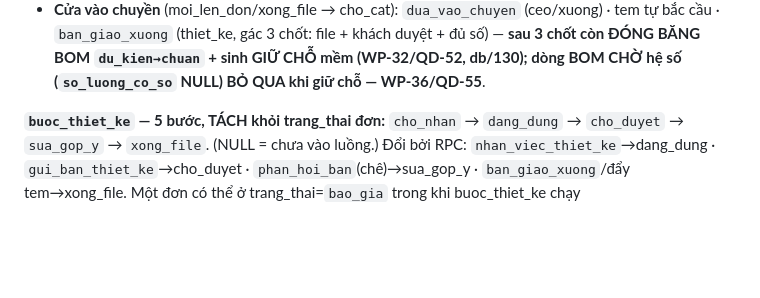
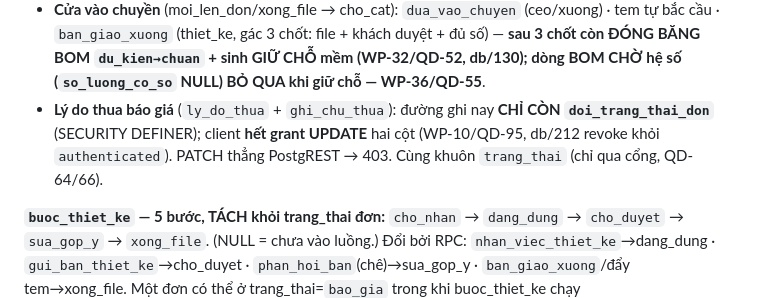
Before and after one commit to trantrvu2k5-svg/togihome-kho, a Markdown page: docs/ban_giao/01_HE_THONG.md, the part around the change. Rendered like a GitHub page; blank space fills up the shorter version.

```diff
--- a/docs/ban_giao/01_HE_THONG.md
+++ b/docs/ban_giao/01_HE_THONG.md
@@ -39,6 +39,7 @@
 - `chan_lui_san_xuat` (db/047) — cấm hạ đơn đang SX về nhóm trước-SX (sale/tk_ban_hang chặn tuyệt đối; ceo/xuong phải có lý do).
 - `dong_bo_trang_thai_don` (db/038, db/045) — đơn = bước CHẬM NHẤT của các món; mọi món xong_sx → đơn cho_giao.
 - **Cửa vào chuyền** (moi_len_don/xong_file → cho_cat): `dua_vao_chuyen` (ceo/xuong) · tem tự bắc cầu · `ban_giao_xuong` (thiet_ke, gác 3 chốt: file + khách duyệt + đủ số) — **sau 3 chốt còn ĐÓNG BĂNG BOM `du_kien→chuan` + sinh GIỮ CHỖ mềm (WP-32/QD-52, db/130); dòng BOM CHỜ hệ số (`so_luong_co_so` NULL) BỎ QUA khi giữ chỗ — WP-36/QD-55**.
+- **Lý do thua báo giá** (`ly_do_thua` + `ghi_chu_thua`): đường ghi nay **CHỈ CÒN `doi_trang_thai_don`** (SECURITY DEFINER); client **hết grant UPDATE** hai cột (WP-10/QD-95, db/212 revoke khỏi `authenticated`). PATCH thẳng PostgREST → 403. Cùng khuôn `trang_thai` (chỉ qua cổng, QD-64/66).
 
 **`buoc_thiet_ke` — 5 bước, TÁCH khỏi trang_thai đơn:**
 `cho_nhan` → `dang_dung` → `cho_duyet` → `sua_gop_y` → `xong_file`. (NULL = chưa vào luồng.) Đổi bởi RPC: `nhan_viec_thiet_ke`→dang_dung · `gui_ban_thiet_ke`→cho_duyet · `phan_hoi_ban`(chê)→sua_gop_y · `ban_giao_xuong`/đẩy tem→xong_file. Một đơn có thể ở trang_thai=`bao_gia` trong khi buoc_thiet_ke chạy dang_dung→cho_duyet…
```
Also changed, not shown: docs/ban_giao/03_DUONG_DA_DI.md (+1 -0 lines).
